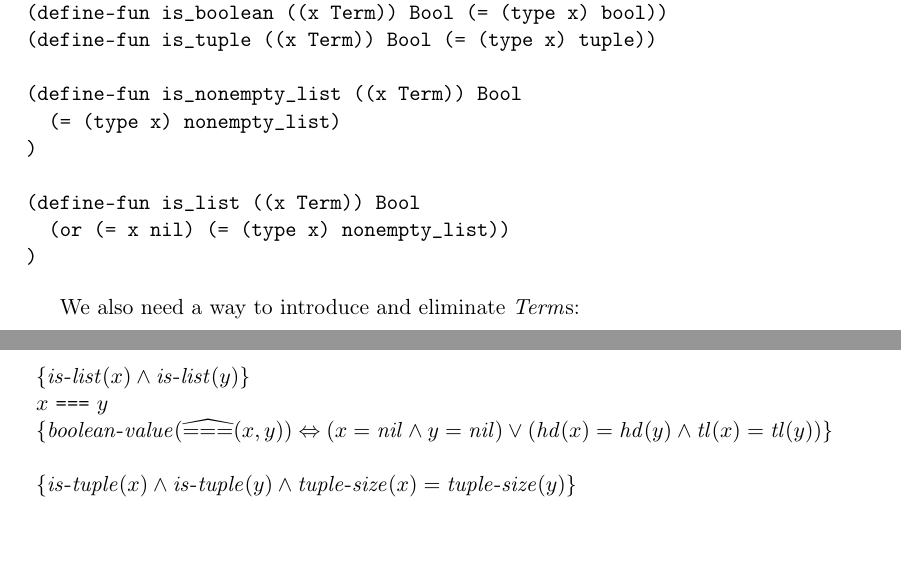
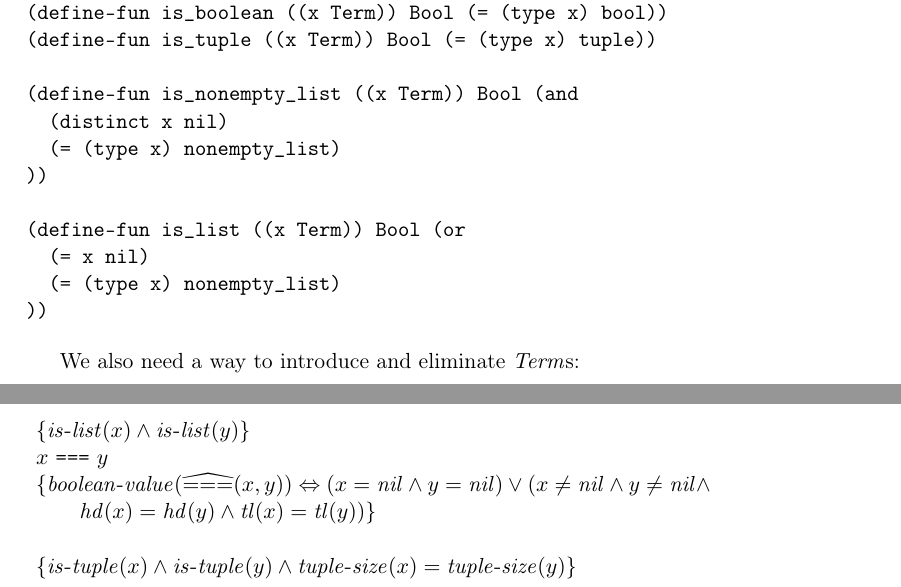
Before and after one commit to aeqz/master-thesis, a LaTeX thesis (Thesis.tex, which reads Chapters/IntermediateRepresentation.tex): two parts of pages 45 and 51 of 79, joined at a grey line, cut so that both start at the same text, the shorter picture padded with empty space. Compiled offline with pdfLaTeX.

Commit message:
list type fix

```diff
--- a/Chapters/IntermediateRepresentation.tex
+++ b/Chapters/IntermediateRepresentation.tex
@@ -127,13 +127,15 @@ Terms can be of a given type:
 (define-fun is_boolean ((x Term)) Bool (= (type x) bool))
 (define-fun is_tuple ((x Term)) Bool (= (type x) tuple))
 
-(define-fun is_nonempty_list ((x Term)) Bool
+(define-fun is_nonempty_list ((x Term)) Bool (and
+  (distinct x nil)
   (= (type x) nonempty_list)
-)
+))
 
-(define-fun is_list ((x Term)) Bool
-  (or (= x nil) (= (type x) nonempty_list))
-)
+(define-fun is_list ((x Term)) Bool (or
+  (= x nil)
+  (= (type x) nonempty_list)
+))
 \end{verbatim}
 
 We also need a way to introduce and eliminate $\Term$s:
@@ -485,7 +487,8 @@ x~\texttt{===}~y\\
 x~\texttt{===}~y\\
 \{ \booleanvalue{\widehat{===}(x, y)} \Leftrightarrow
   (x = \mathit{nil} \wedge y = \mathit{nil})
-  \vee (\mathit{hd}(x) = \mathit{hd}(y) \land \mathit{tl}(x) = \mathit{tl}(y)) \}\\
+  \vee (x \neq \mathit{nil} \wedge y \neq \mathit{nil} \wedge\\
+  \quad\quad\mathit{hd}(x) = \mathit{hd}(y) \land \mathit{tl}(x) = \mathit{tl}(y)) \}\\
 \\
 \{ \istuple{x} \wedge \istuple{y} \wedge \mathit{tuple\mbox{-}size}(x) = \mathit{tuple\mbox{-}size}(y) \}\\
 x~\texttt{===}~y\\
```
Also changed, not shown: Thesis.pdf.
